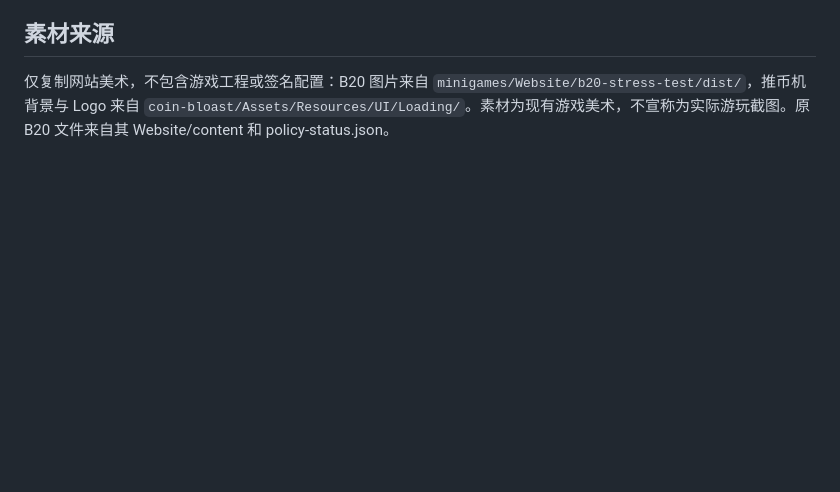
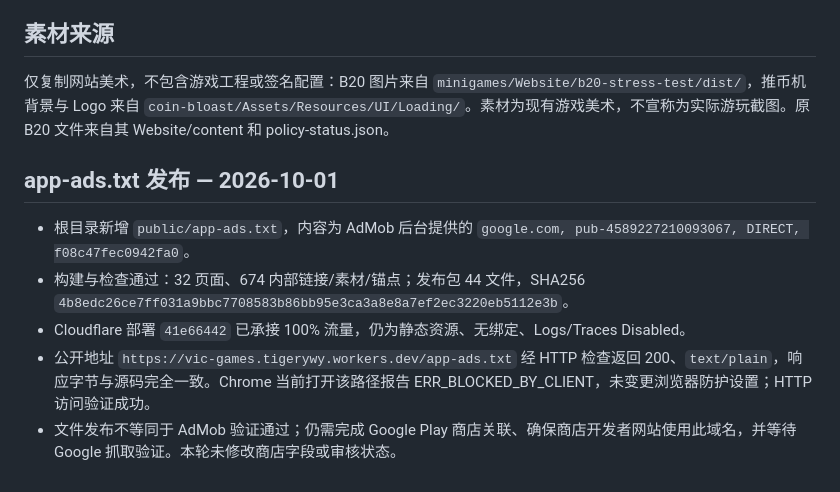
Before and after one commit to BlastVic/vic-games-website, a Markdown page: docs/RELEASE.md, the part around the change. Drawn GitHub-style; blank space fills up the shorter version.

Commit message:
Record verified app-ads.txt deployment

```diff
--- a/docs/RELEASE.md
+++ b/docs/RELEASE.md
@@ -90,3 +90,11 @@ Chrome 扩展未开放 file-URL 权限，直接工具上传失败；已通过原
 ## 素材来源
 
 仅复制网站美术，不包含游戏工程或签名配置：B20 图片来自 `minigames/Website/b20-stress-test/dist/`，推币机背景与 Logo 来自 `coin-bloast/Assets/Resources/UI/Loading/`。素材为现有游戏美术，不宣称为实际游玩截图。原 B20 文件来自其 Website/content 和 policy-status.json。
+
+## app-ads.txt 发布 — 2026-10-01
+
+- 根目录新增 `public/app-ads.txt`，内容为 AdMob 后台提供的 `google.com, pub-4589227210093067, DIRECT, f08c47fec0942fa0`。
+- 构建与检查通过：32 页面、674 内部链接/素材/锚点；发布包 44 文件，SHA256 `4b8edc26ce7ff031a9bbc7708583b86bb95e3ca3a8e8a7ef2ec3220eb5112e3b`。
+- Cloudflare 部署 `41e66442` 已承接 100% 流量，仍为静态资源、无绑定、Logs/Traces Disabled。
+- 公开地址 `https://vic-games.tigerywy.workers.dev/app-ads.txt` 经 HTTP 检查返回 200、`text/plain`，响应字节与源码完全一致。Chrome 当前打开该路径报告 ERR_BLOCKED_BY_CLIENT，未变更浏览器防护设置；HTTP 访问验证成功。
+- 文件发布不等同于 AdMob 验证通过；仍需完成 Google Play 商店关联、确保商店开发者网站使用此域名，并等待 Google 抓取验证。本轮未修改商店字段或审核状态。
```
